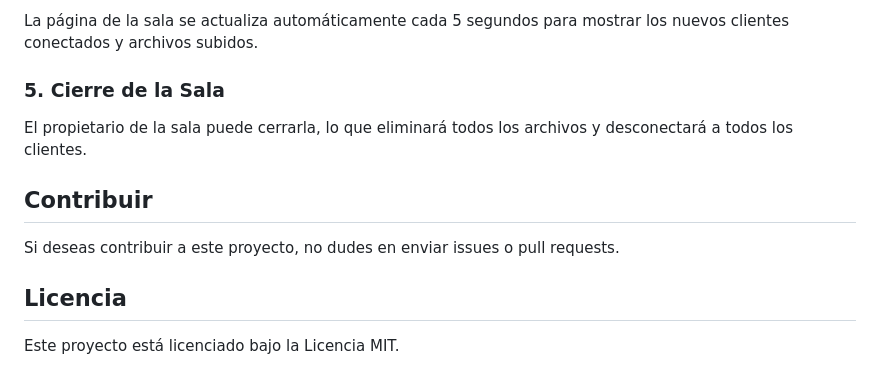
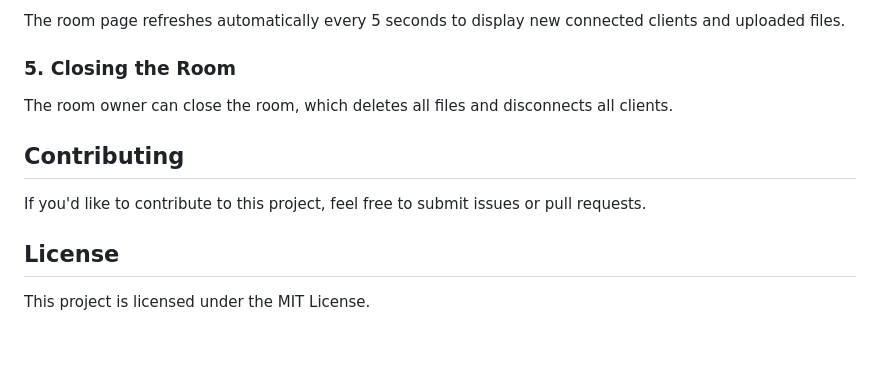
Before and after one commit to 0xLoratadina/snapdrop, a Markdown page: README.md, the part around one of its changes. GitHub-like rendering; blank space fills up the shorter version.

```diff
--- a/README.md
+++ b/README.md
@@ -75,14 +75,14 @@ Solo el propietario de la sala puede subir archivos. Estos archivos serán visib
 
-La página de la sala se actualiza automáticamente cada 5 segundos para mostrar los nuevos clientes conectados y archivos subidos.
+The room page refreshes automatically every 5 seconds to display new connected clients and uploaded files.
 
-### 5. Cierre de la Sala
+### 5. Closing the Room
 
-El propietario de la sala puede cerrarla, lo que eliminará todos los archivos y desconectará a todos los clientes.
+The room owner can close the room, which deletes all files and disconnects all clients.
 
-## Contribuir
+## Contributing
 
-Si deseas contribuir a este proyecto, no dudes en enviar issues o pull requests.
+If you'd like to contribute to this project, feel free to submit issues or pull requests.
 
-## Licencia
+## License
 
-Este proyecto está licenciado bajo la Licencia MIT.
+This project is licensed under the MIT License.
```
Also changed, not shown: other parts of README.md (+32 -32 lines).
